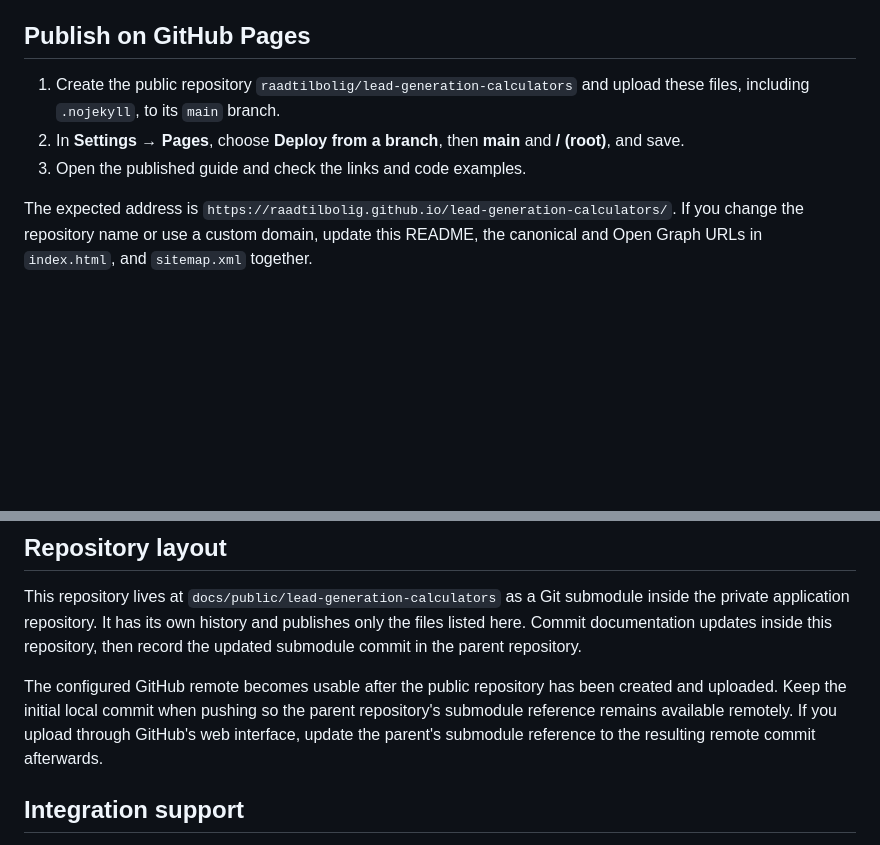
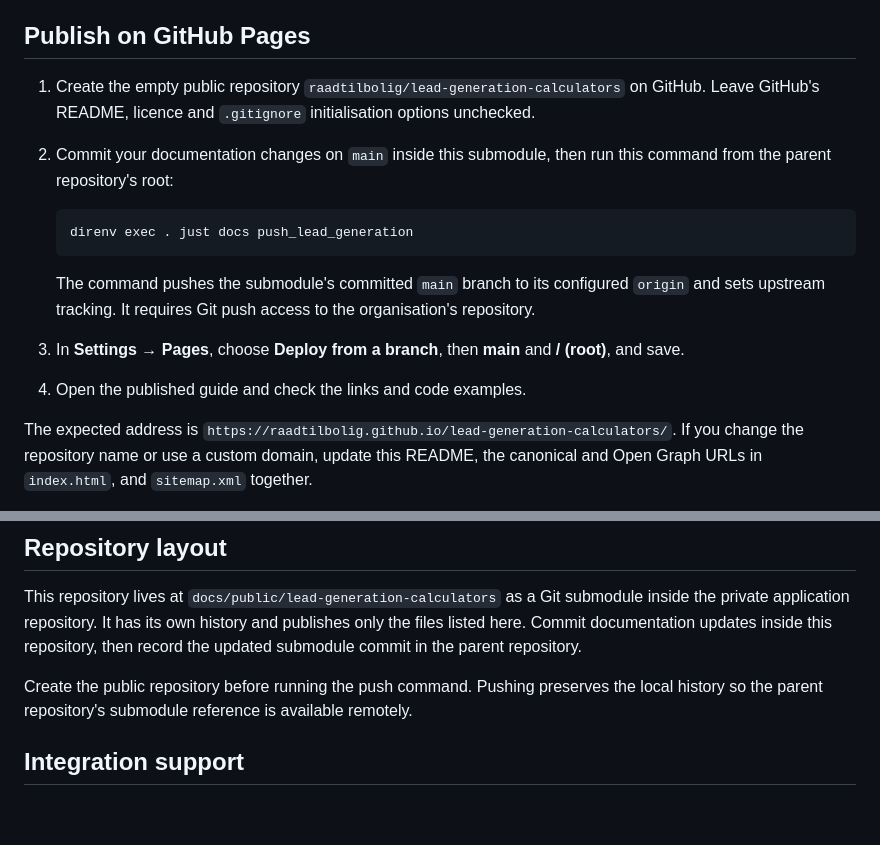
Before and after one commit to raadtilbolig/lead-generation-calculators, a Markdown page: README.md, 2 parts joined by grey strips. Drawn GitHub-style; blank space fills up the shorter version.

Commit message:
Document the calculator submodule push command

````diff
--- a/README.md
+++ b/README.md
@@ -16,9 +16,16 @@ Edit `index.html` directly. It has no build step, external fonts, analytics or l
 
 ## Publish on GitHub Pages
 
-1. Create the public repository `raadtilbolig/lead-generation-calculators` and upload these files, including `.nojekyll`, to its `main` branch.
-2. In **Settings → Pages**, choose **Deploy from a branch**, then **main** and **/ (root)**, and save.
-3. Open the published guide and check the links and code examples.
+1. Create the empty public repository `raadtilbolig/lead-generation-calculators` on GitHub. Leave GitHub's README, licence and `.gitignore` initialisation options unchecked.
+2. Commit your documentation changes on `main` inside this submodule, then run this command from the parent repository's root:
+
+   ```sh
+   direnv exec . just docs push_lead_generation
+   ```
+
+   The command pushes the submodule's committed `main` branch to its configured `origin` and sets upstream tracking. It requires Git push access to the organisation's repository.
+3. In **Settings → Pages**, choose **Deploy from a branch**, then **main** and **/ (root)**, and save.
+4. Open the published guide and check the links and code examples.
 
 The expected address is `https://raadtilbolig.github.io/lead-generation-calculators/`. If you change the repository name or use a custom domain, update this README, the canonical and Open Graph URLs in `index.html`, and `sitemap.xml` together.
 
@@ -30,7 +37,7 @@ The page contains a descriptive title, meta description, canonical URL, semantic
 
 This repository lives at `docs/public/lead-generation-calculators` as a Git submodule inside the private application repository. It has its own history and publishes only the files listed here. Commit documentation updates inside this repository, then record the updated submodule commit in the parent repository.
 
-The configured GitHub remote becomes usable after the public repository has been created and uploaded. Keep the initial local commit when pushing so the parent repository's submodule reference remains available remotely. If you upload through GitHub's web interface, update the parent's submodule reference to the resulting remote commit afterwards.
+Create the public repository before running the push command. Pushing preserves the local history so the parent repository's submodule reference is available remotely.
 
 ## Integration support
 
````
